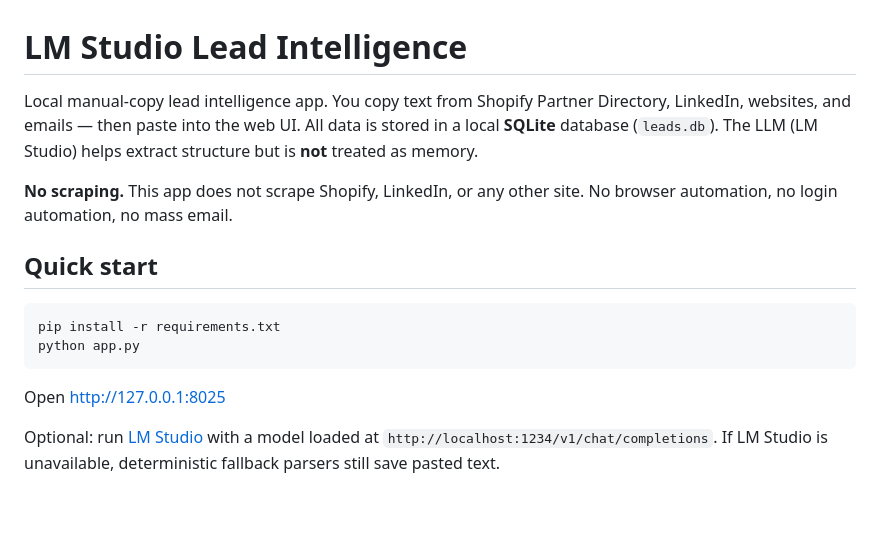
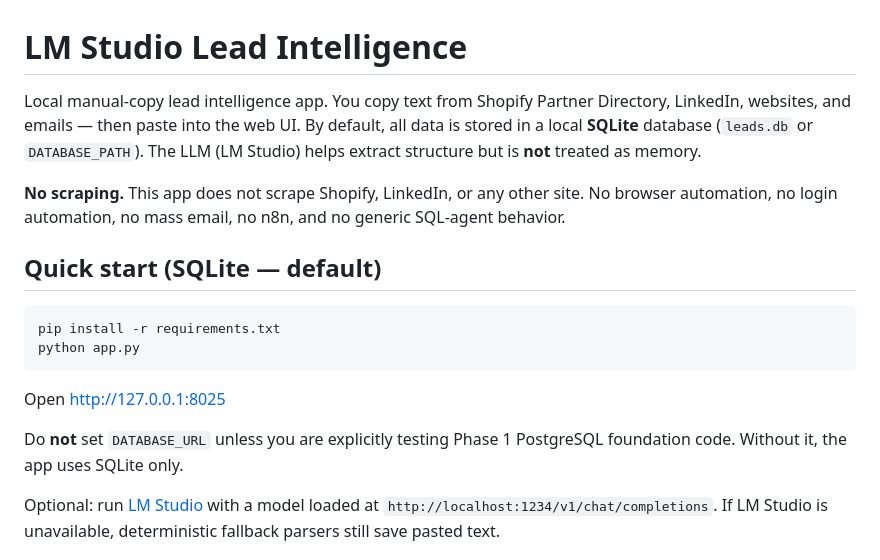
Before and after one commit to vermanthegreat/LM-STUDIO, a Markdown page: README.md, the part around one of its changes. GitHub-like rendering; blank space fills up the shorter version.

````diff
--- a/README.md
+++ b/README.md
@@ -1,10 +1,10 @@
 # LM Studio Lead Intelligence
 
-Local manual-copy lead intelligence app. You copy text from Shopify Partner Directory, LinkedIn, websites, and emails — then paste into the web UI. All data is stored in a local **SQLite** database (`leads.db`). The LLM (LM Studio) helps extract structure but is **not** treated as memory.
+Local manual-copy lead intelligence app. You copy text from Shopify Partner Directory, LinkedIn, websites, and emails — then paste into the web UI. By default, all data is stored in a local **SQLite** database (`leads.db` or `DATABASE_PATH`). The LLM (LM Studio) helps extract structure but is **not** treated as memory.
 
-**No scraping.** This app does not scrape Shopify, LinkedIn, or any other site. No browser automation, no login automation, no mass email.
+**No scraping.** This app does not scrape Shopify, LinkedIn, or any other site. No browser automation, no login automation, no mass email, no n8n, and no generic SQL-agent behavior.
 
-## Quick start
+## Quick start (SQLite — default)
 
 ```bash
 pip install -r requirements.txt
@@ -12,6 +12,8 @@ python app.py
 ```
 
 Open http://127.0.0.1:8025
+
+Do **not** set `DATABASE_URL` unless you are explicitly testing Phase 1 PostgreSQL foundation code. Without it, the app uses SQLite only.
 
 Optional: run [LM Studio](https://lmstudio.ai/) with a model loaded at `http://localhost:1234/v1/chat/completions`. If LM Studio is unavailable, deterministic fallback parsers still save pasted text.
 
````
Also changed, not shown: other parts of README.md (+24 -6 lines), docs/implementation-roadmap.md (+25 -0 lines).
